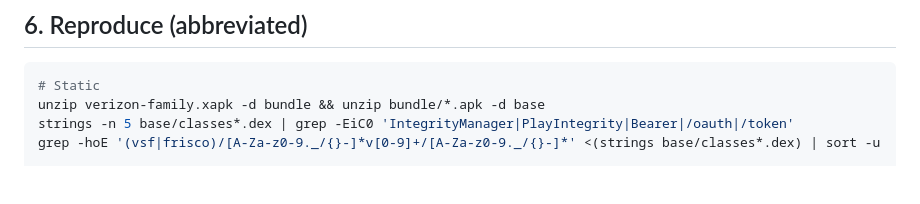
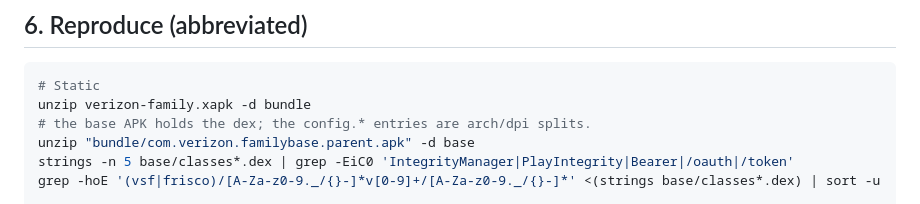
Before and after one commit to ejc3/safe_cli, a Markdown page: docs/PROCESS.md, the part around the change. GitHub-like rendering; blank space fills up the shorter version.

````diff
--- a/docs/PROCESS.md
+++ b/docs/PROCESS.md
@@ -106,7 +106,9 @@ is the single source of truth, the same engine serves every SafePath **carrier**
 
 ```bash
 # Static
-unzip verizon-family.xapk -d bundle && unzip bundle/*.apk -d base
+unzip verizon-family.xapk -d bundle
+# the base APK holds the dex; the config.* entries are arch/dpi splits.
+unzip "bundle/com.verizon.familybase.parent.apk" -d base
 strings -n 5 base/classes*.dex | grep -EiC0 'IntegrityManager|PlayIntegrity|Bearer|/oauth|/token'
 grep -hoE '(vsf|frisco)/[A-Za-z0-9._/{}-]*v[0-9]+/[A-Za-z0-9._/{}-]*' <(strings base/classes*.dex) | sort -u
 
````
Also changed, not shown: docs/FINDINGS.md (+8 -4 lines).
